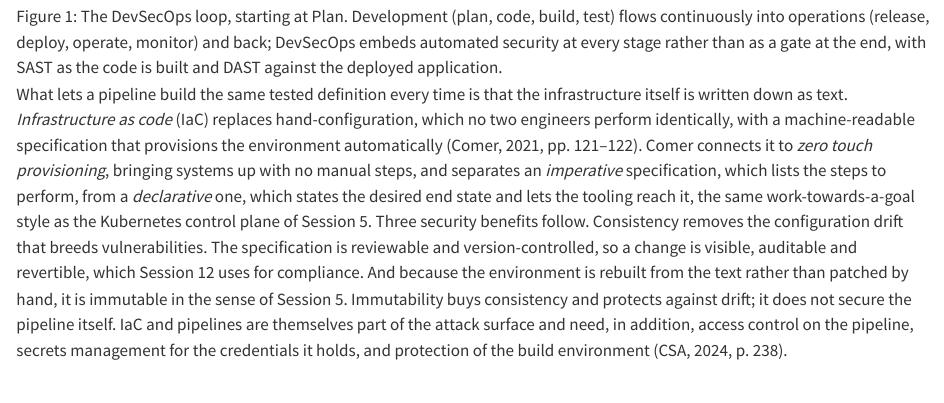
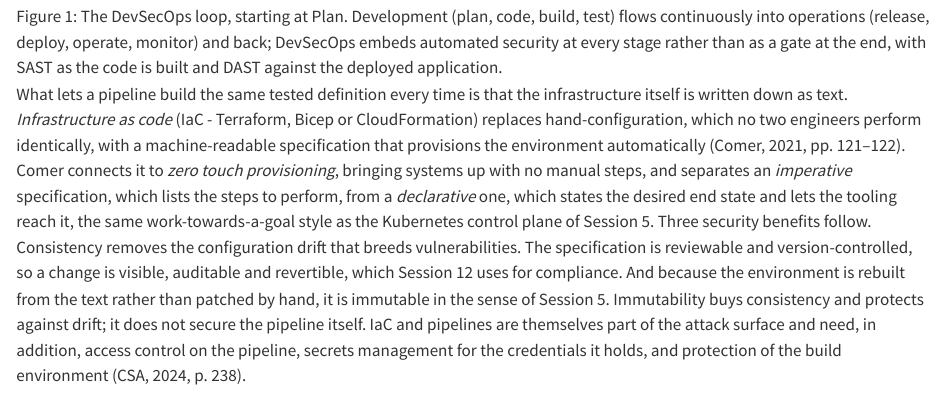
Before and after one commit to tamling/SKY2100, a Quarto document (chapters/08-devsecops-waf.qmd): the page in a window 1100 px wide, from 2500 px down. Rendered offline with R 4.5, knitr and Pandoc in place of Quarto, with nearby package versions.

Commit message:
ch08: name Terraform, Bicep and CloudFormation at the first mention of IaC
Annotation: 6ZowAs0pEfGvsTuIlS8C2A
Type: pointer
Origin: author

```diff
--- a/chapters/08-devsecops-waf.qmd
+++ b/chapters/08-devsecops-waf.qmd
@@ -113,7 +113,7 @@ DevSecOps places the check where the change is made.
 
 What lets a pipeline build the same tested definition every time is that
 the infrastructure itself is written down as text. *Infrastructure as
-code* (IaC) replaces hand-configuration, which no two engineers perform
+code* (IaC - Terraform, Bicep or CloudFormation) replaces hand-configuration, which no two engineers perform
 identically, with a machine-readable specification that provisions the
 environment automatically (Comer, 2021, pp. 121–122). Comer connects it to
 *zero touch provisioning*, bringing systems up with no manual steps,
```
